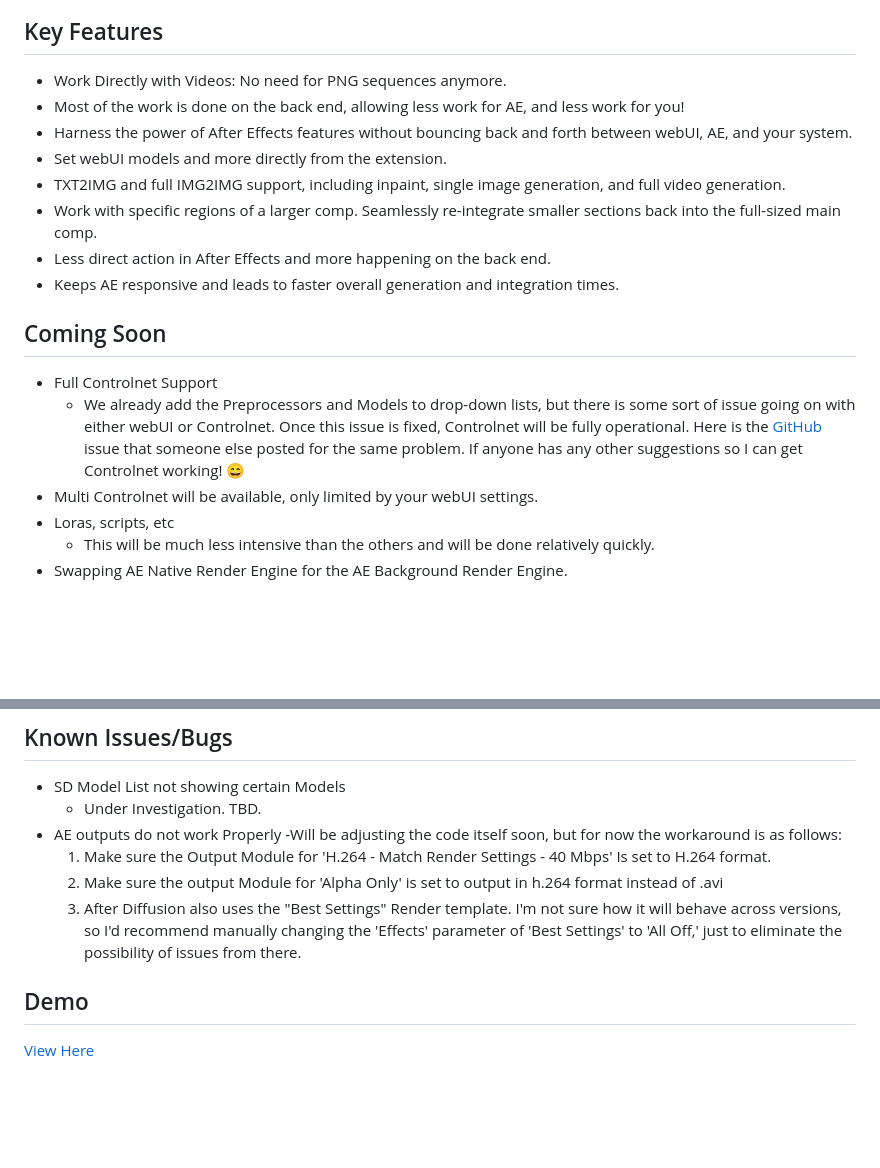
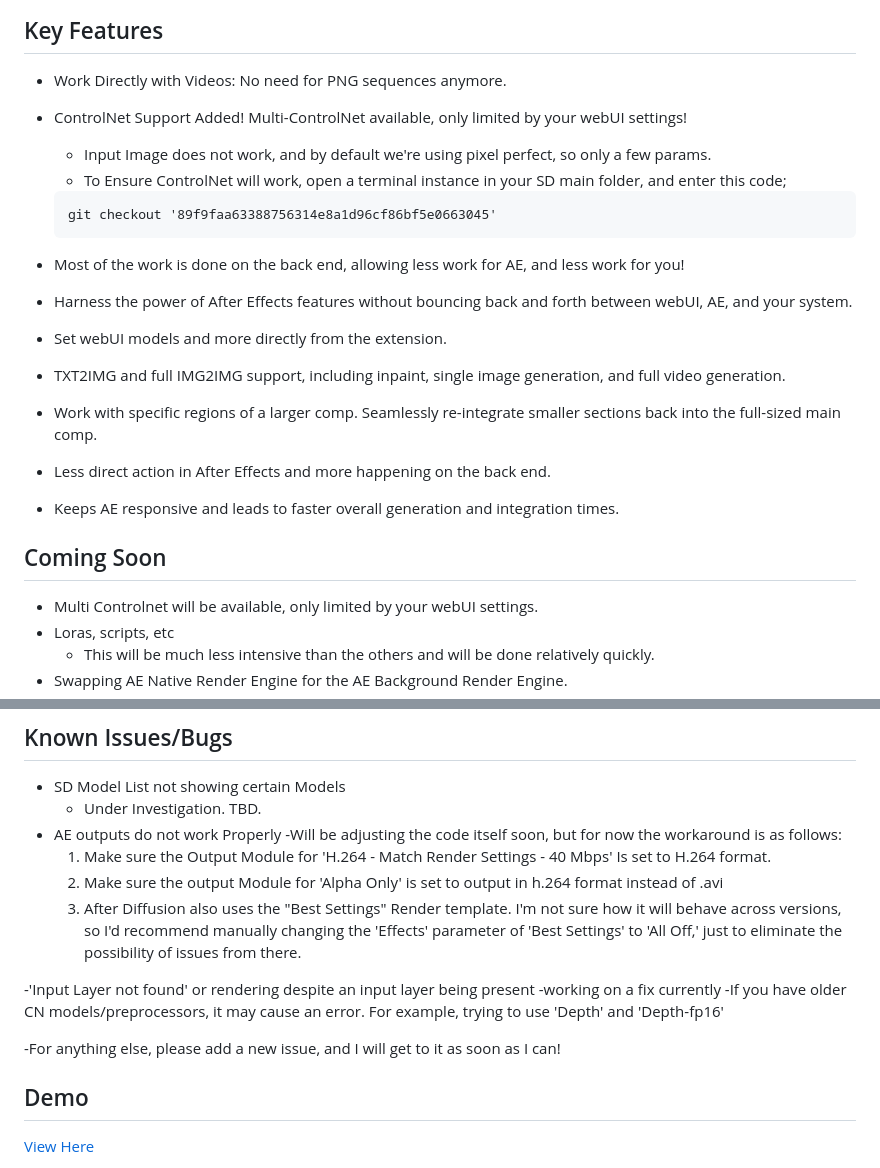
Before and after one commit to Trentonom0r3/After-Diffusion, a Markdown page: README.md, 2 parts joined by grey strips. GitHub-like rendering; blank space fills up the shorter version.

````diff
--- a/README.md
+++ b/README.md
@@ -13,6 +13,14 @@ In theory, should work for all AE version CC 2019 and up.
 
 ## Key Features
 - Work Directly with Videos: No need for PNG sequences anymore.
+- ControlNet Support Added! Multi-ControlNet available, only limited by your webUI settings!
+    - Input Image does not work, and by default we're using pixel perfect, so only a few params.
+    - To Ensure ControlNet will work, open a terminal instance in your SD main folder, and enter this code;
+
+    ```
+    git checkout '89f9faa63388756314e8a1d96cf86bf5e0663045'
+    ```
+
 - Most of the work is done on the back end, allowing less work for AE, and less work for you!
 - Harness the power of After Effects features without bouncing back and forth between webUI, AE, and your system.
 - Set webUI models and more directly from the extension.
@@ -22,8 +30,6 @@ In theory, should work for all AE version CC 2019 and up.
 - Keeps AE responsive and leads to faster overall generation and integration times.
 
 ## Coming Soon
-- Full Controlnet Support
-  - We already add the Preprocessors and Models to drop-down lists, but there is some sort of issue going on with either webUI or Controlnet. Once this issue is fixed, Controlnet will be fully operational. Here is the [GitHub](https://github.com/Mikubill/sd-webui-controlnet/issues/1213#issue-1702373785) issue that someone else posted for the same problem. If anyone has any other suggestions so I can get Controlnet working! 😄
 - Multi Controlnet will be available, only limited by your webUI settings.
 - Loras, scripts, etc
   - This will be much less intensive than the others and will be done relatively quickly.
@@ -56,6 +62,12 @@ In theory, should work for all AE version CC 2019 and up.
    2. Make sure the output Module for 'Alpha Only' is set to output in h.264 format instead of .avi
    3. After Diffusion also uses the "Best Settings" Render template. I'm not sure how it will behave across versions, so I'd recommend manually changing the      'Effects' parameter of 'Best Settings' to 'All Off,' just to eliminate the possibility of issues from there.
 
+-'Input Layer not found' or rendering despite an input layer being present
+    -working on a fix currently
+-If you have older CN models/preprocessors, it may cause an error. For example, trying to use 'Depth' and 'Depth-fp16'
+
+-For anything else, please add a new issue, and I will get to it as soon as I can!
+
 ## Demo
 [View Here](https://www.youtube.com/watch?v=IArI8VGK8ao&feature=youtu.be)
 
````
